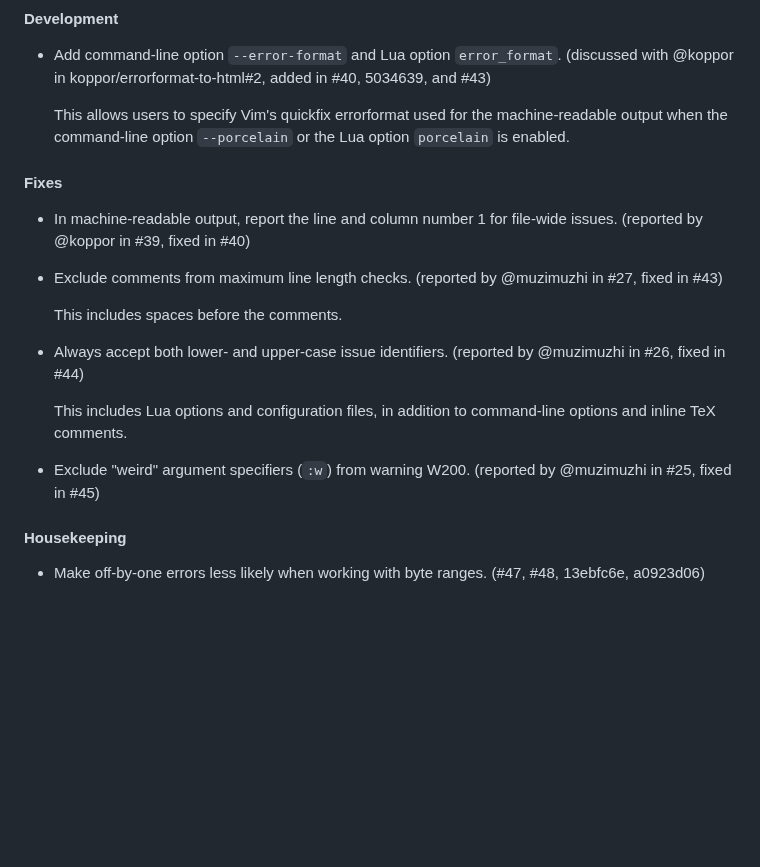
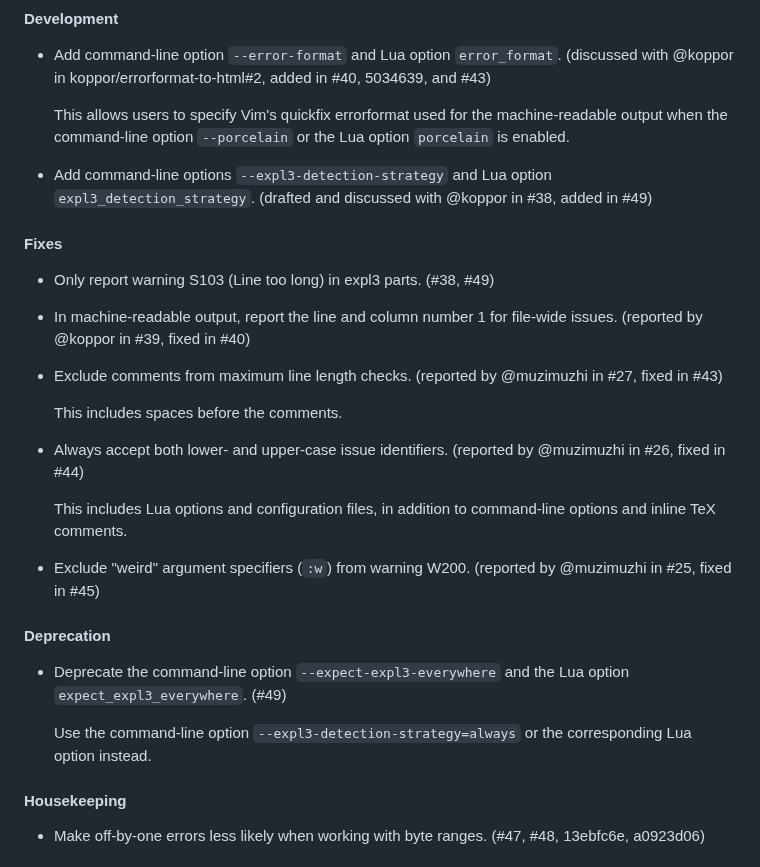
Before and after one commit to Witiko/expltools, a Markdown page: CHANGES.md, the part around the change. Drawn GitHub-style; blank space fills up the shorter version.

```diff
--- a/CHANGES.md
+++ b/CHANGES.md
@@ -14,7 +14,13 @@
   machine-readable output when the command-line option `--porcelain` or the Lua
   option `porcelain` is enabled.
 
+- Add command-line options `--expl3-detection-strategy` and Lua option
+  `expl3_detection_strategy`. (drafted and discussed with @koppor in #38,
+  added in #49)
+
 #### Fixes
+
+- Only report warning S103 (Line too long) in expl3 parts. (#38, #49)
 
 - In machine-readable output, report the line and column number 1 for file-wide
   issues. (reported by @koppor in #39, fixed in #40)
@@ -32,6 +38,14 @@
 
 - Exclude "weird" argument specifiers (`:w`) from warning W200. (reported by
   @muzimuzhi in #25, fixed in #45)
+
+#### Deprecation
+
+- Deprecate the command-line option `--expect-expl3-everywhere` and the Lua
+  option `expect_expl3_everywhere`. (#49)
+
+  Use the command-line option `--expl3-detection-strategy=always` or the
+  corresponding Lua option instead.
 
 #### Housekeeping
 
```
